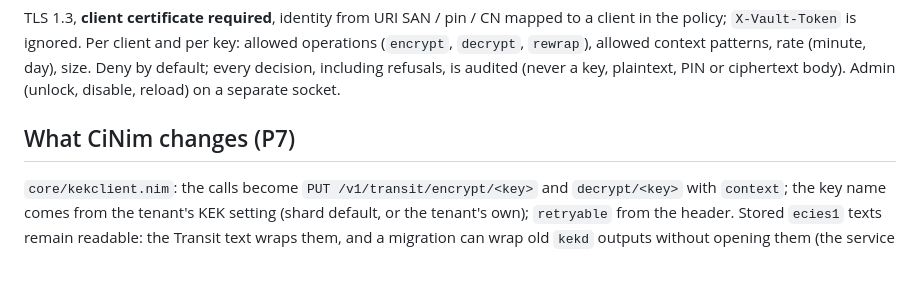
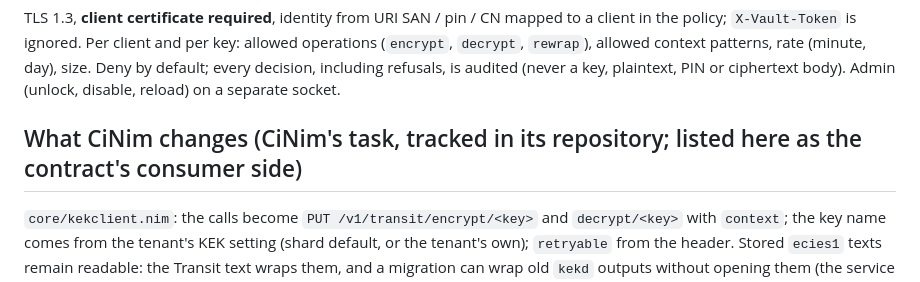
Before and after one commit to zystem/hsmgate, a Markdown page: docs/transit-face.md, the part around the change. GitHub-like rendering.

Commit message:
docs: the move of CiNim's client is CiNim's task, not a step of this project
Co-Authored-By: Claude Sonnet 5.5 <noreply@anthropic.com>

```diff
--- a/docs/transit-face.md
+++ b/docs/transit-face.md
@@ -34,7 +34,7 @@ final failures (wrong key, damaged, wrong context) are 400 with a distinct messa
 TLS 1.3, **client certificate required**, identity from URI SAN / pin / CN mapped to a client in the policy; `X-Vault-Token` is ignored. Per client and per key: allowed operations (`encrypt`, `decrypt`, `rewrap`), allowed context patterns, rate (minute, day), size.
 Deny by default; every decision, including refusals, is audited (never a key, plaintext, PIN or ciphertext body). Admin (unlock, disable, reload) on a separate socket.
 
-## What CiNim changes (P7)
+## What CiNim changes (CiNim's task, tracked in its repository; listed here as the contract's consumer side)
 
 `core/kekclient.nim`: the calls become `PUT /v1/transit/encrypt/<key>` and `decrypt/<key>` with `context`; the key name comes from the tenant's KEK setting (shard default, or the tenant's own); `retryable` from the header.
 Stored `ecies1` texts remain readable: the Transit text wraps them, and a migration can wrap old `kekd` outputs without opening them (the service accepts a bare `ecies1.` text on `decrypt` for this, behind a flag).
```
Also changed, not shown: docs/awskms-face.md (+1 -1 lines), docs/project-plan.md (+2 -2 lines).
